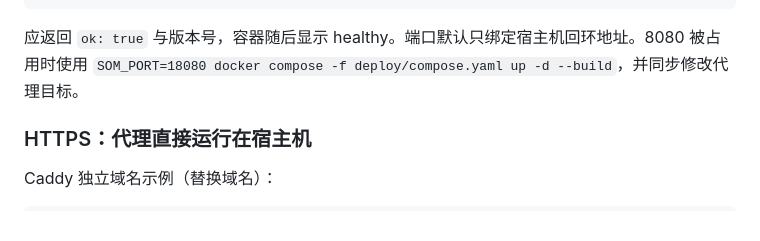
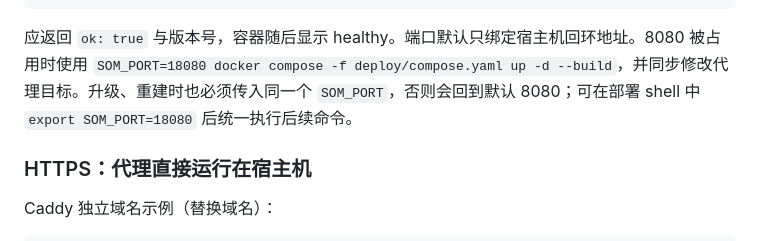
Before and after one commit to newcovid/state-of-me, a Markdown page: docs/QUICKSTART.md, the part around the change. Drawn GitHub-style.

Commit message:
Clarify custom-port persistence during upgrades

````diff
--- a/docs/QUICKSTART.md
+++ b/docs/QUICKSTART.md
@@ -35,7 +35,7 @@ docker compose -f deploy/compose.yaml ps
 curl --fail http://127.0.0.1:8080/health
 ```
 
-应返回 `ok: true` 与版本号，容器随后显示 healthy。端口默认只绑定宿主机回环地址。8080 被占用时使用 `SOM_PORT=18080 docker compose -f deploy/compose.yaml up -d --build`，并同步修改代理目标。
+应返回 `ok: true` 与版本号，容器随后显示 healthy。端口默认只绑定宿主机回环地址。8080 被占用时使用 `SOM_PORT=18080 docker compose -f deploy/compose.yaml up -d --build`，并同步修改代理目标。升级、重建时也必须传入同一个 `SOM_PORT`，否则会回到默认 8080；可在部署 shell 中 `export SOM_PORT=18080` 后统一执行后续命令。
 
 ### HTTPS：代理直接运行在宿主机
 
````
